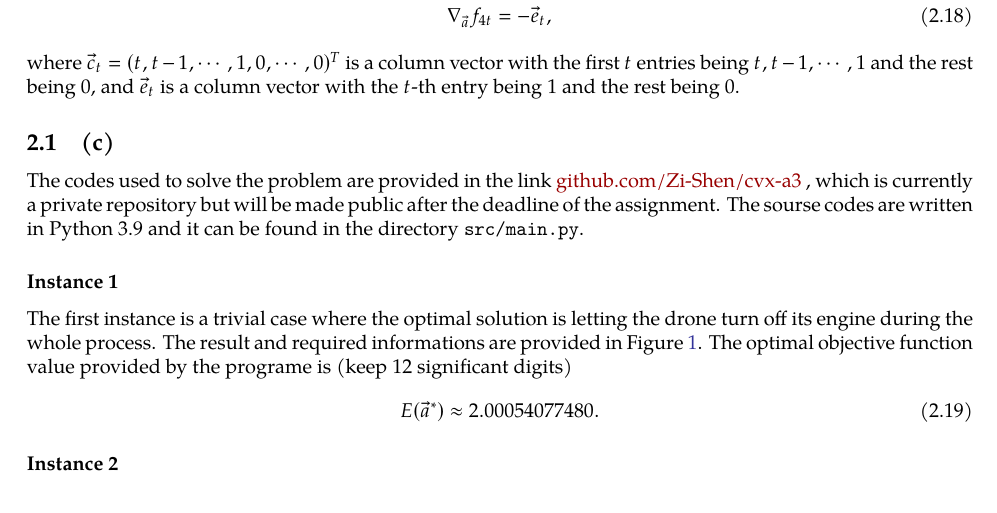
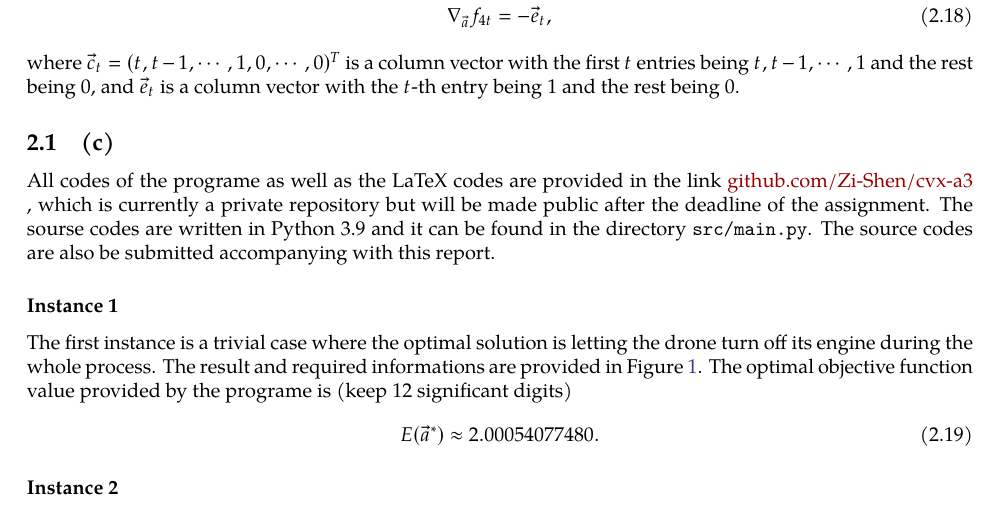
Before and after one commit to Zi-Shen/cvx-a3, a LaTeX document (main.tex): part of page 4 of 5, cut so that both start at the same text. Compiled offline with pdfLaTeX.

Commit message:
Update code and report with GitHub repository link

```diff
--- a/main.tex
+++ b/main.tex
@@ -198,8 +198,8 @@ where $\vec c_t=(t, t-1, \cdots, 1, 0, \cdots, 0)^T$ is a column vector with the
 
 \subsection{(c)}
 
-The codes used to solve the problem are provided in the link \href{https://github.com/Zi-Shen/cvx-a3}{github.com/Zi-Shen/cvx-a3}
-, which is currently a private repository but will be made public after the deadline of the assignment. The sourse codes are written in Python 3.9 and it can be found in the directory \texttt{src/main.py}.
+All codes of the programe as well as the LaTeX codes are provided in the link \href{https://github.com/Zi-Shen/cvx-a3}{github.com/Zi-Shen/cvx-a3}
+, which is currently a private repository but will be made public after the deadline of the assignment. The sourse codes are written in Python 3.9 and it can be found in the directory \texttt{src/main.py}. The source codes are also be submitted accompanying with this report.
 
 \subsubsection*{Instance 1}
 
```
Also changed, not shown: main.pdf.
